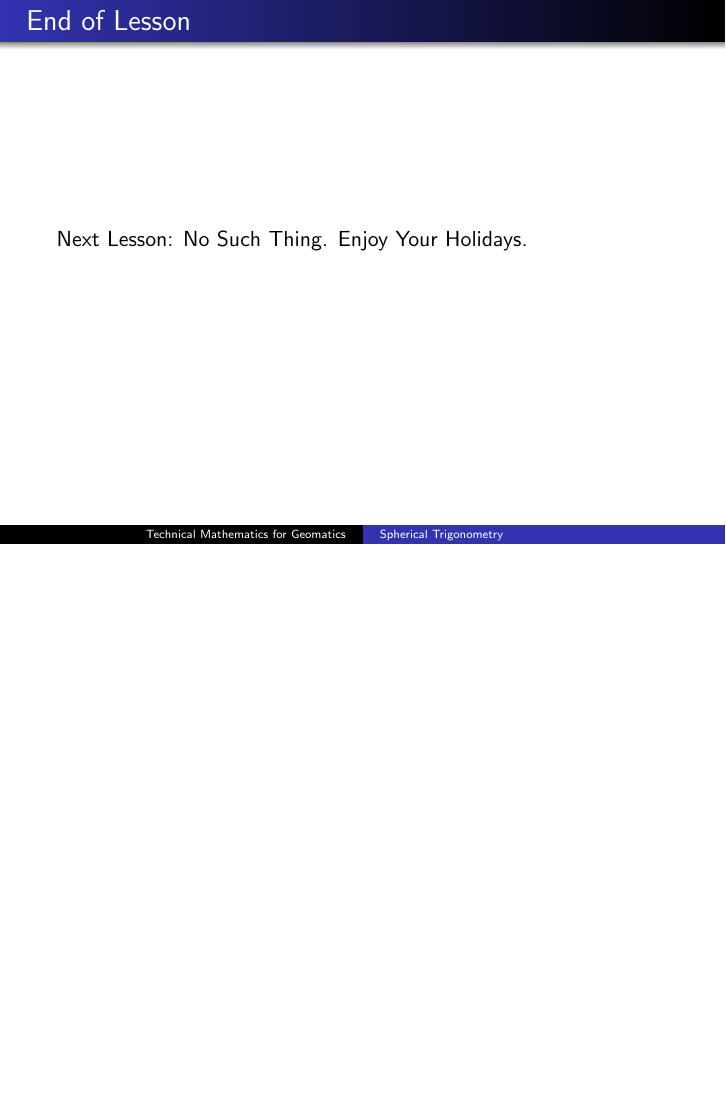
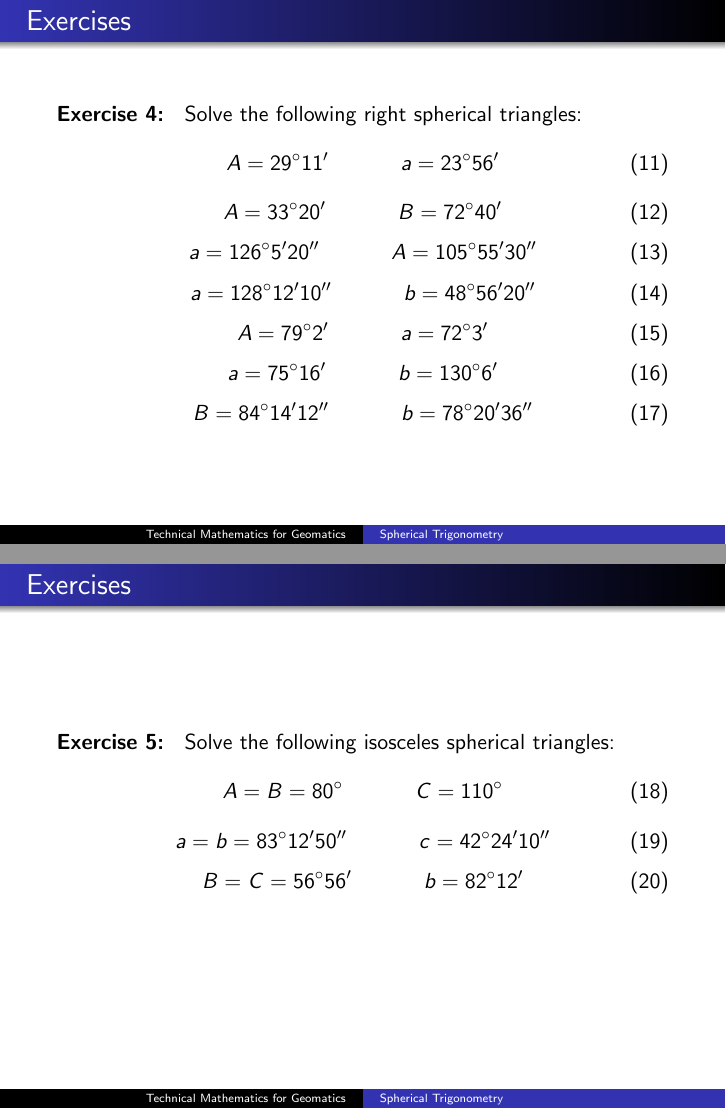
Before and after one commit to befu29aj/cocalc-1429, LaTeX slides (gm-16-SphericalTrigonometry.tex): page 36 of 36 before the commit and pages 36 and 37 of 39 after it, the two joined at a grey line, the shorter picture padded with empty space. Compiled offline with pdfLaTeX.

Commit message:
gm-16-SphericalTrigonometry.tex

```diff
--- a/gm-16-SphericalTrigonometry.tex
+++ b/gm-16-SphericalTrigonometry.tex
@@ -494,3 +494,62 @@ considered to be in the second quadrant.
 \end{frame}
 
 \begin{frame}
+  \frametitle{Exercises}
+  {\ubung} Solve the following right spherical triangles:
+  \begin{equation}
+    \label{eq:dasohkoi}
+    A=29^{\circ}11'\hspace{.5in}a=23^{\circ}56'
+  \end{equation}
+  \begin{equation}
+    \label{eq:eegaeboh}
+    A=33^{\circ}20'\hspace{.5in}B=72^{\circ}40'
+  \end{equation}
+  \begin{equation}
+    \label{eq:enaigeos}
+    a=126^{\circ}5'20''\hspace{.5in}A=105^{\circ}55'30''
+  \end{equation}
+  \begin{equation}
+    \label{eq:oosaelai}
+    a=128^{\circ}12'10''\hspace{.5in}b=48^{\circ}56'20''
+  \end{equation}
+  \begin{equation}
+    \label{eq:reethoht}
+    A=79^{\circ}2'\hspace{.5in}a=72^{\circ}3'
+  \end{equation}
+  \begin{equation}
+    \label{eq:reethoht}
+    a=75^{\circ}16'\hspace{.5in}b=130^{\circ}6'
+  \end{equation}
+  \begin{equation}
+    \label{eq:aiwiphaj}
+    B=84^{\circ}14'12''\hspace{.5in}b=78^{\circ}20'36''
+  \end{equation}
+  % \begin{equation}
+  %   \label{eq:ideichix}
+  %   a=133^{\circ}21'\hspace{.5in}A=119^{\circ}28'
+  % \end{equation}
+  % \begin{equation}
+  %   \label{eq:eeluyeeh}
+  %   B=111^{\circ}42'\hspace{.5in}b=127^{\circ}35'
+  % \end{equation}
+\end{frame}
+
+\begin{frame}
+  \frametitle{Exercises}
+  {\ubung} Solve the following isosceles spherical triangles:
+  \begin{equation}
+    \label{eq:aiyaawoo}
+    A=B=80^{\circ}\hspace{.5in}C=110^{\circ}
+  \end{equation}
+  \begin{equation}
+    \label{eq:cahghied}
+    a=b=83^{\circ}12'50''\hspace{.5in}c=42^{\circ}24'10''
+  \end{equation}
+  \begin{equation}
+    \label{eq:thaifahb}
+    B=C=56^{\circ}56'\hspace{.5in}b=82^{\circ}12'
+  \end{equation}
+\end{frame}
+
+\begin{frame}
+  \frametitle{Exercises}
@@ -496,0 +559 @@ considered to be in the second quadrant.
+a=122^{\circ}18'\hspace{.5in}b=88^{\circ}21'\hspace{.5in}C=100^{\circ}16'
@@ -496,0 +563 @@ considered to be in the second quadrant.
+    a=44^{\circ}10'\hspace{.5in}b=18^{\circ}20'\hspace{.5in}A=64^{\circ}30'
```
Also changed, not shown: gm-16-SphericalTrigonometry.tex (118 more changed lines), 1 other file.
